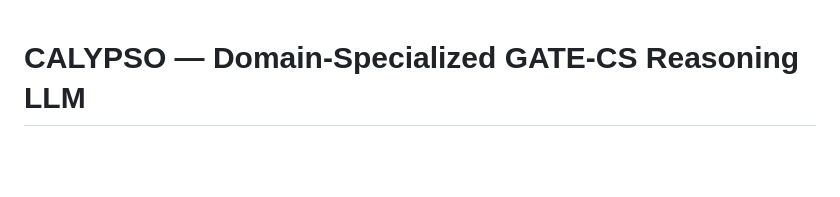
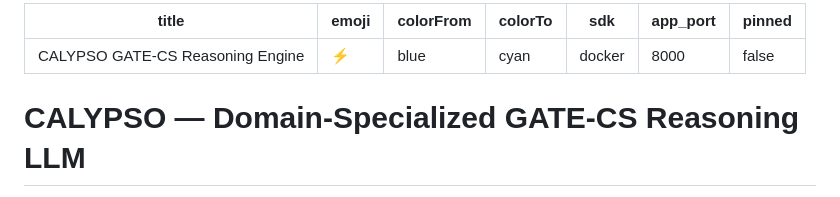
Before and after one commit to piyush23-eng/CALYPSO, a Markdown page: README.md, the part around the change. Drawn GitHub-style; blank space fills up the shorter version.

Commit message:
docs: add Hugging Face Spaces metadata header

```diff
--- a/README.md
+++ b/README.md
@@ -1,3 +1,13 @@
+---
+title: CALYPSO GATE-CS Reasoning Engine
+emoji: ⚡
+colorFrom: blue
+colorTo: cyan
+sdk: docker
+app_port: 8000
+pinned: false
+---
+
 # CALYPSO — Domain-Specialized GATE-CS Reasoning LLM
 
 [![Python 3.10+](https://img.shields.io/badge/python-3.10+-blue.svg)](https://www.python.org/downloads/)
```
